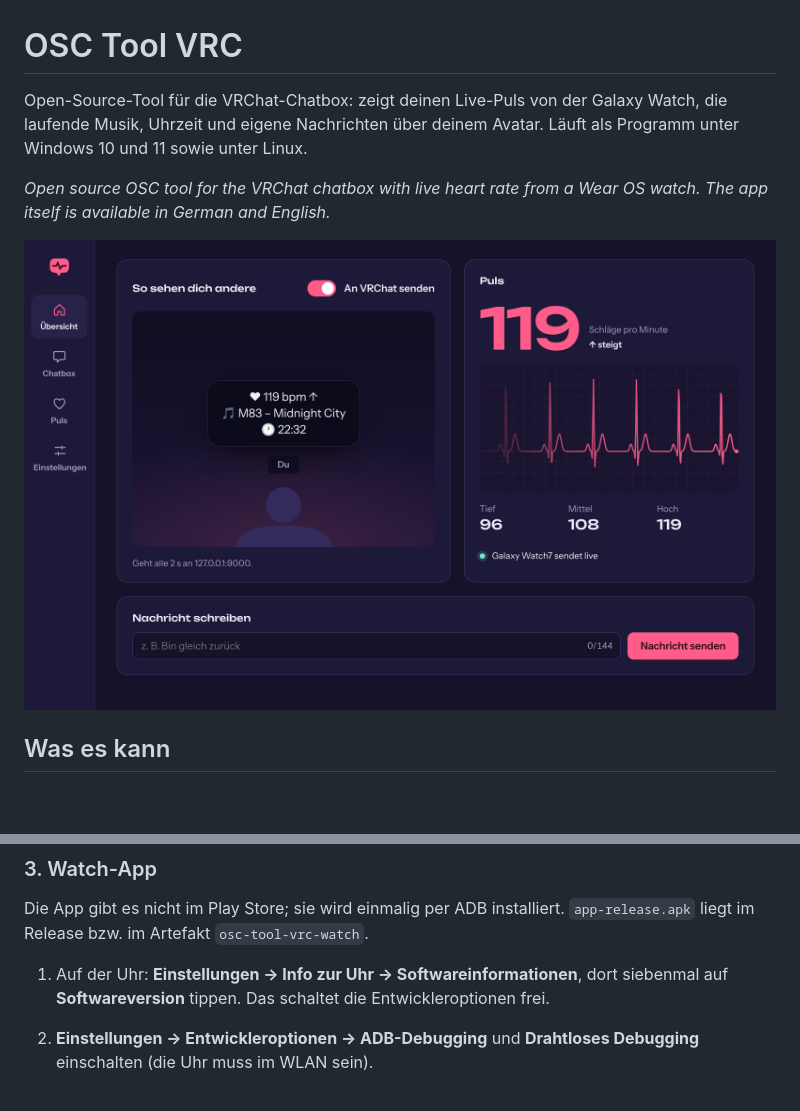
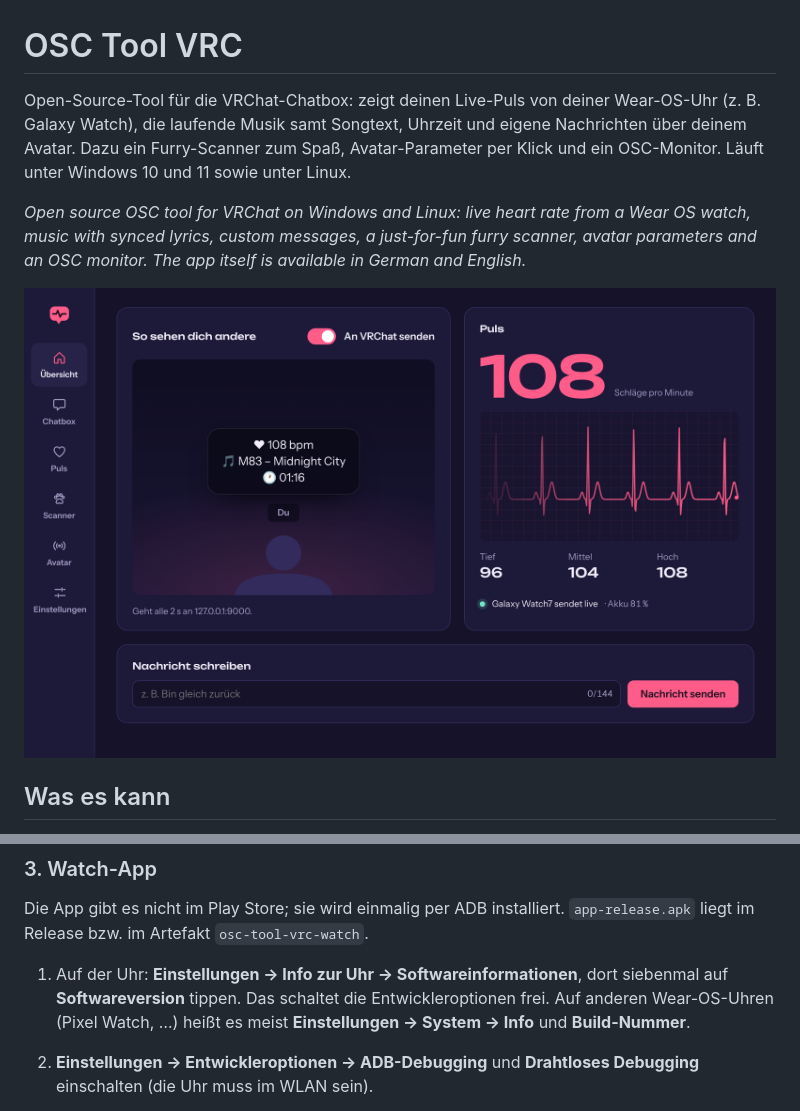
Before and after one commit to tim17049-sketch/OSC-Tool-VRC, a Markdown page: README.md, 2 parts joined by grey strips. Drawn GitHub-style; pictures changed too: docs/screenshot.png; blank space fills up the shorter version.

Commit message:
Update README texts and screenshot for the new features and Linux
Co-Authored-By: Claude Opus 5.5 <noreply@anthropic.com>
Claude-Session: https://claude.ai/code/session_01FidxUGwvxwr9VhuaWje4Ho

```diff
--- a/README.md
+++ b/README.md
@@ -1,11 +1,15 @@
 # OSC Tool VRC
 
-Open-Source-Tool für die VRChat-Chatbox: zeigt deinen Live-Puls von der Galaxy
-Watch, die laufende Musik, Uhrzeit und eigene Nachrichten über deinem Avatar.
-Läuft als Programm unter Windows 10 und 11 sowie unter Linux.
+Open-Source-Tool für die VRChat-Chatbox: zeigt deinen Live-Puls von deiner
+Wear-OS-Uhr (z. B. Galaxy Watch), die laufende Musik samt Songtext, Uhrzeit und
+eigene Nachrichten über deinem Avatar. Dazu ein Furry-Scanner zum Spaß,
+Avatar-Parameter per Klick und ein OSC-Monitor. Läuft unter Windows 10 und 11
+sowie unter Linux.
 
-*Open source OSC tool for the VRChat chatbox with live heart rate from a Wear OS
-watch. The app itself is available in German and English.*
+*Open source OSC tool for VRChat on Windows and Linux: live heart rate from a
+Wear OS watch, music with synced lyrics, custom messages, a just-for-fun furry
+scanner, avatar parameters and an OSC monitor. The app itself is available in
+German and English.*
 
 ![Übersicht der App](docs/screenshot.png)
 
@@ -93,7 +97,8 @@ Die App gibt es nicht im Play Store; sie wird einmalig per ADB installiert.
 
 1. Auf der Uhr: **Einstellungen → Info zur Uhr → Softwareinformationen**, dort
    siebenmal auf **Softwareversion** tippen. Das schaltet die
-   Entwickleroptionen frei.
+   Entwickleroptionen frei. Auf anderen Wear-OS-Uhren (Pixel Watch, …) heißt
+   es meist **Einstellungen → System → Info** und **Build-Nummer**.
 2. **Einstellungen → Entwickleroptionen → ADB-Debugging** und
    **Drahtloses Debugging** einschalten (die Uhr muss im WLAN sein).
 3. In **Drahtloses Debugging** auf **Neues Gerät koppeln** tippen. Die Uhr
```
